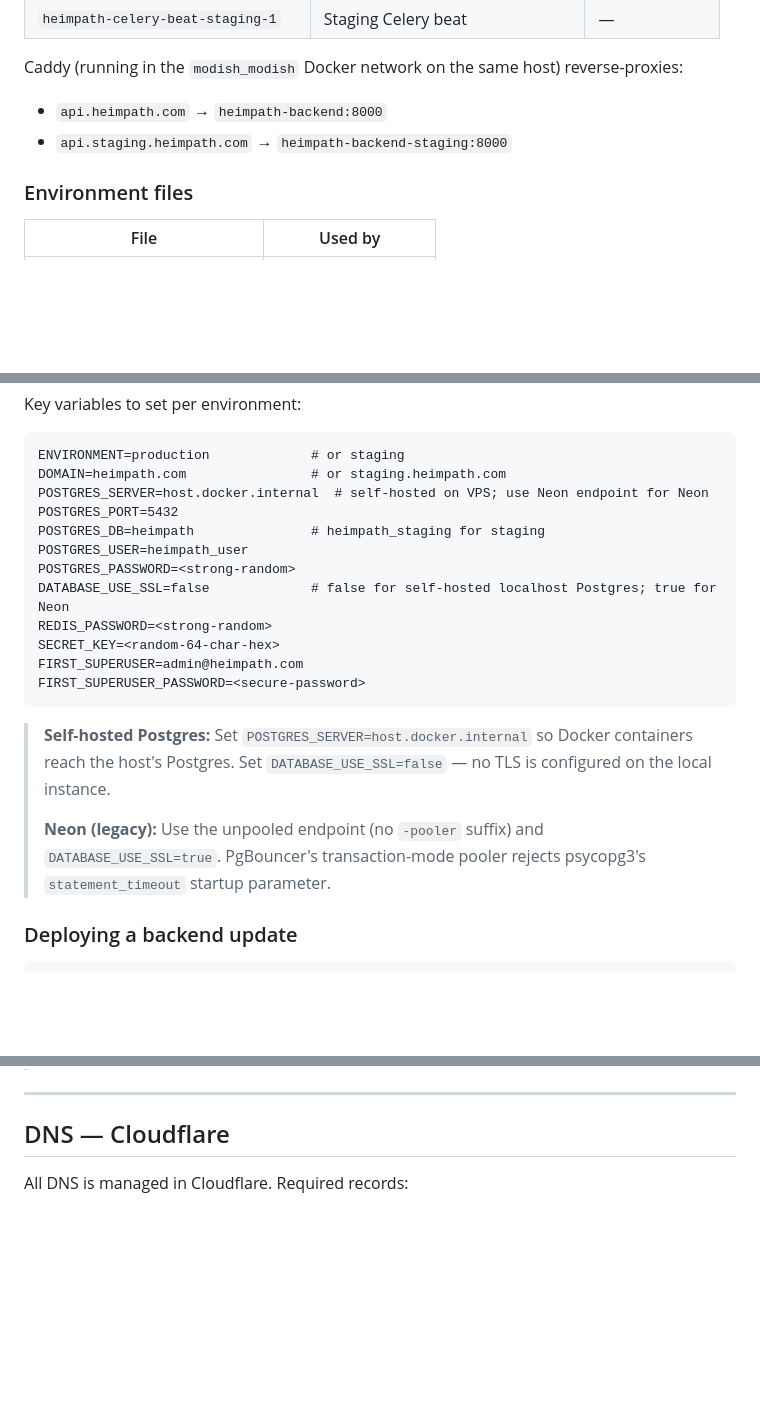
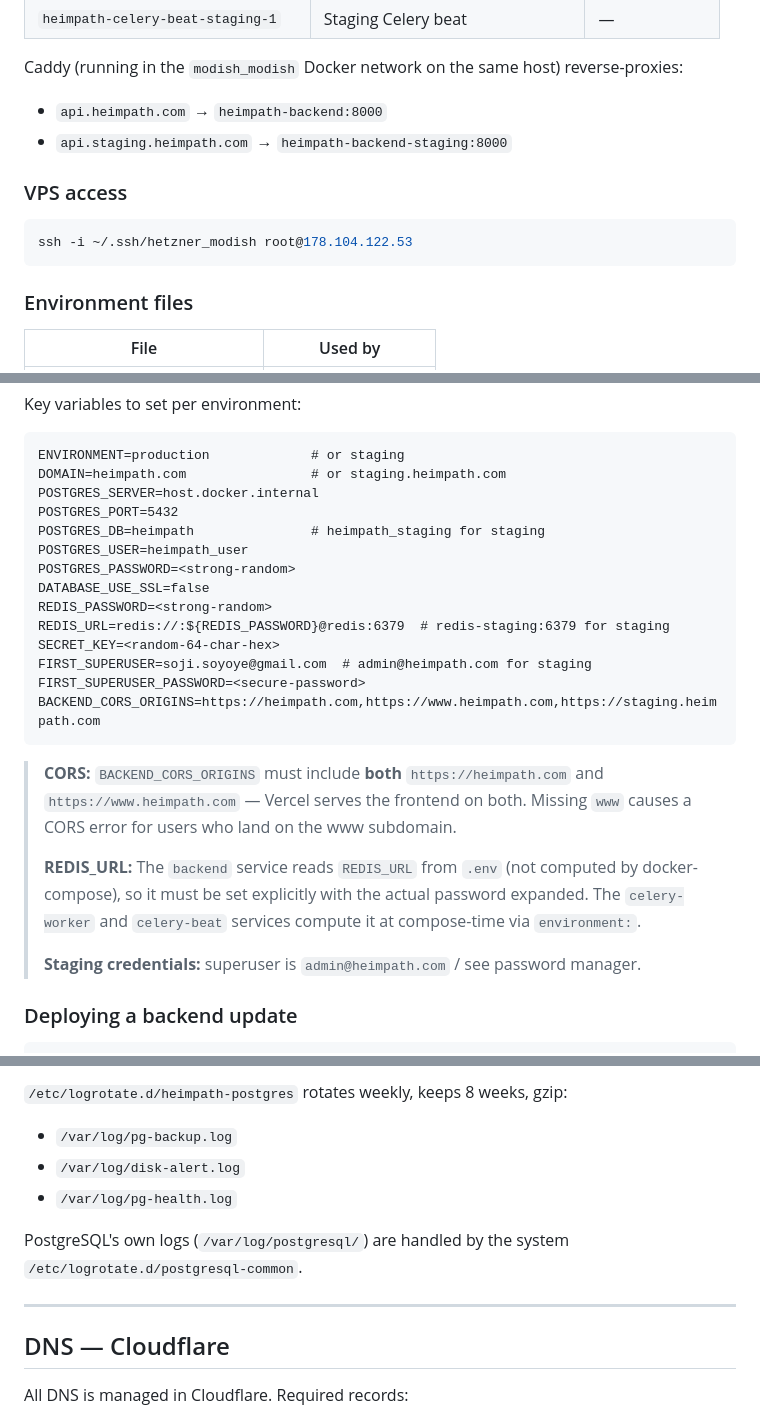
Before and after one commit to Sojisoyoye/heimpath, a Markdown page: infra/DEPLOYMENT.md, 3 parts joined by grey strips. GitHub-like rendering; blank space fills up the shorter version.

````diff
--- a/infra/DEPLOYMENT.md
+++ b/infra/DEPLOYMENT.md
@@ -80,6 +80,12 @@ Caddy (running in the `modish_modish` Docker network on the same host) reverse-p
 - `api.heimpath.com` → `heimpath-backend:8000`
 - `api.staging.heimpath.com` → `heimpath-backend-staging:8000`
 
+### VPS access
+
+```bash
+ssh -i ~/.ssh/hetzner_modish root@178.104.122.53
+```
+
 ### Environment files
 
 | File | Used by |
@@ -94,21 +100,25 @@ Key variables to set per environment:
 ```
 ENVIRONMENT=production             # or staging
 DOMAIN=heimpath.com                # or staging.heimpath.com
-POSTGRES_SERVER=host.docker.internal  # self-hosted on VPS; use Neon endpoint for Neon
+POSTGRES_SERVER=host.docker.internal
 POSTGRES_PORT=5432
 POSTGRES_DB=heimpath               # heimpath_staging for staging
 POSTGRES_USER=heimpath_user
 POSTGRES_PASSWORD=<strong-random>
-DATABASE_USE_SSL=false             # false for self-hosted localhost Postgres; true for Neon
+DATABASE_USE_SSL=false
 REDIS_PASSWORD=<strong-random>
+REDIS_URL=redis://:${REDIS_PASSWORD}@redis:6379  # redis-staging:6379 for staging
 SECRET_KEY=<random-64-char-hex>
-FIRST_SUPERUSER=admin@heimpath.com
+FIRST_SUPERUSER=soji.soyoye@gmail.com  # admin@heimpath.com for staging
 FIRST_SUPERUSER_PASSWORD=<secure-password>
+BACKEND_CORS_ORIGINS=https://heimpath.com,https://www.heimpath.com,https://staging.heimpath.com
 ```
 
-> **Self-hosted Postgres:** Set `POSTGRES_SERVER=host.docker.internal` so Docker containers reach the host's Postgres. Set `DATABASE_USE_SSL=false` — no TLS is configured on the local instance.
+> **CORS:** `BACKEND_CORS_ORIGINS` must include **both** `https://heimpath.com` and `https://www.heimpath.com` — Vercel serves the frontend on both. Missing `www` causes a CORS error for users who land on the www subdomain.
 >
-> **Neon (legacy):** Use the unpooled endpoint (no `-pooler` suffix) and `DATABASE_USE_SSL=true`. PgBouncer's transaction-mode pooler rejects psycopg3's `statement_timeout` startup parameter.
+> **REDIS_URL:** The `backend` service reads `REDIS_URL` from `.env` (not computed by docker-compose), so it must be set explicitly with the actual password expanded. The `celery-worker` and `celery-beat` services compute it at compose-time via `environment:`.
+>
+> **Staging credentials:** superuser is `admin@heimpath.com` / see password manager.
 
 ### Deploying a backend update
 
@@ -163,3 +245,9 @@ Credentials are stored only in the respective `.env` files on the VPS — never
+`/etc/logrotate.d/heimpath-postgres` rotates weekly, keeps 8 weeks, gzip:
+- `/var/log/pg-backup.log`
+- `/var/log/disk-alert.log`
+- `/var/log/pg-health.log`
+
+PostgreSQL's own logs (`/var/log/postgresql/`) are handled by the system `/etc/logrotate.d/postgresql-common`.
 
 ---
 
````
Also changed, not shown: other parts of infra/DEPLOYMENT.md (+73 -1 lines).
